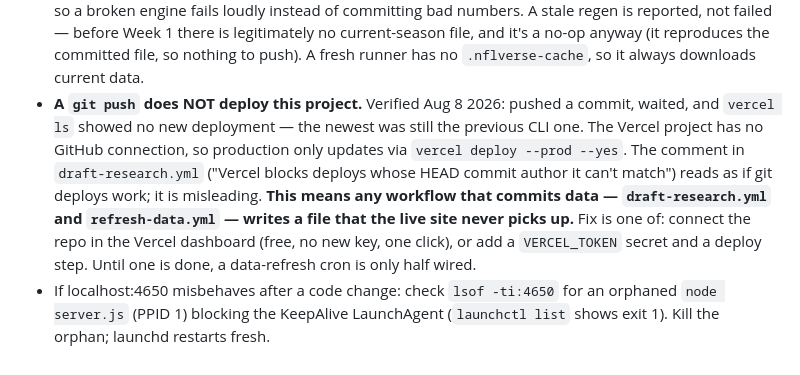
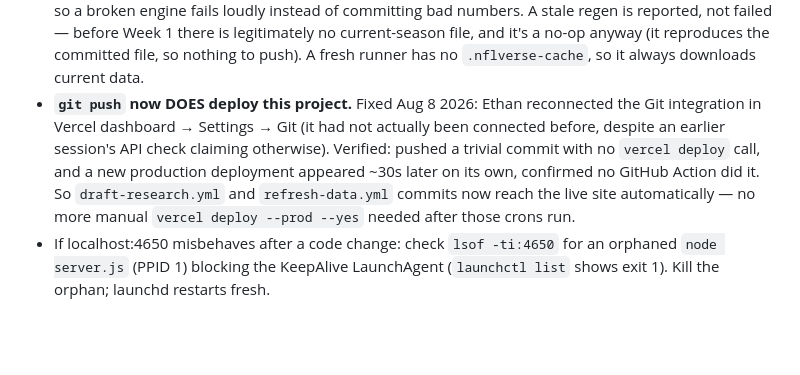
Before and after one commit to ethankwyap-stack/fantasy-edge, a Markdown page: CLAUDE.md, the part around the change. GitHub-like rendering; blank space fills up the shorter version.

Commit message:
Confirm Vercel git deploy trigger now works after dashboard reconnect

```diff
--- a/CLAUDE.md
+++ b/CLAUDE.md
@@ -65,5 +65,5 @@ LIVE at https://fantasy-edge-lyart.vercel.app (Vercel team scope `ethan16`, proj
 - **Boom/bust needs `MIN_G = 4` games or it abstains.** A rate over 1-3 games is arithmetic, not signal — one good Week 1 renders as a 100% boom rate and looks authoritative. Under 4 games: no chip, the expanded row says "only N games played — too few to rate", and `boomFactor()` returns 1 so the trade finder isn't tilted by noise. The positional bust baseline also excludes thin players — **so any `S.boom` test fixture MUST include `g`**, or every entry drops out of the average, `posBust` goes null, and every factor collapses to 1 (this broke the `risk tilt inverted` assert exactly once). In the 2025 file 106 players are under 4 games; 8 of them are in the 386-player pool, which is why the chip count reads 314, not 322.
 - **The stale label is data-driven, never a literal.** `yrTag()` reads `S.boomStale` (set from the file's `stale` flag) — the text originally hardcoded "last season, stale", which would have mislabelled genuinely current 2026 numbers as stale the moment real games existed. An assert covers it.
 - `.github/workflows/refresh-data.yml` regenerates boom-rates.json + seed-odds.json every Tuesday 6am PT, September–December only (`cron: '0 13 * 9-12 2'`), and commits them. Selftests run FIRST so a broken engine fails loudly instead of committing bad numbers. A stale regen is reported, not failed — before Week 1 there is legitimately no current-season file, and it's a no-op anyway (it reproduces the committed file, so nothing to push). A fresh runner has no `.nflverse-cache`, so it always downloads current data.
-- **A `git push` does NOT deploy this project.** Verified Aug 8 2026: pushed a commit, waited, and `vercel ls` showed no new deployment — the newest was still the previous CLI one. The Vercel project has no GitHub connection, so production only updates via `vercel deploy --prod --yes`. The comment in `draft-research.yml` ("Vercel blocks deploys whose HEAD commit author it can't match") reads as if git deploys work; it is misleading. **This means any workflow that commits data — `draft-research.yml` and `refresh-data.yml` — writes a file that the live site never picks up.** Fix is one of: connect the repo in the Vercel dashboard (free, no new key, one click), or add a `VERCEL_TOKEN` secret and a deploy step. Until one is done, a data-refresh cron is only half wired.
+- **`git push` now DOES deploy this project.** Fixed Aug 8 2026: Ethan reconnected the Git integration in Vercel dashboard → Settings → Git (it had not actually been connected before, despite an earlier session's API check claiming otherwise). Verified: pushed a trivial commit with no `vercel deploy` call, and a new production deployment appeared ~30s later on its own, confirmed no GitHub Action did it. So `draft-research.yml` and `refresh-data.yml` commits now reach the live site automatically — no more manual `vercel deploy --prod --yes` needed after those crons run.
 - If localhost:4650 misbehaves after a code change: check `lsof -ti:4650` for an orphaned `node server.js` (PPID 1) blocking the KeepAlive LaunchAgent (`launchctl list` shows exit 1). Kill the orphan; launchd restarts fresh.
```
